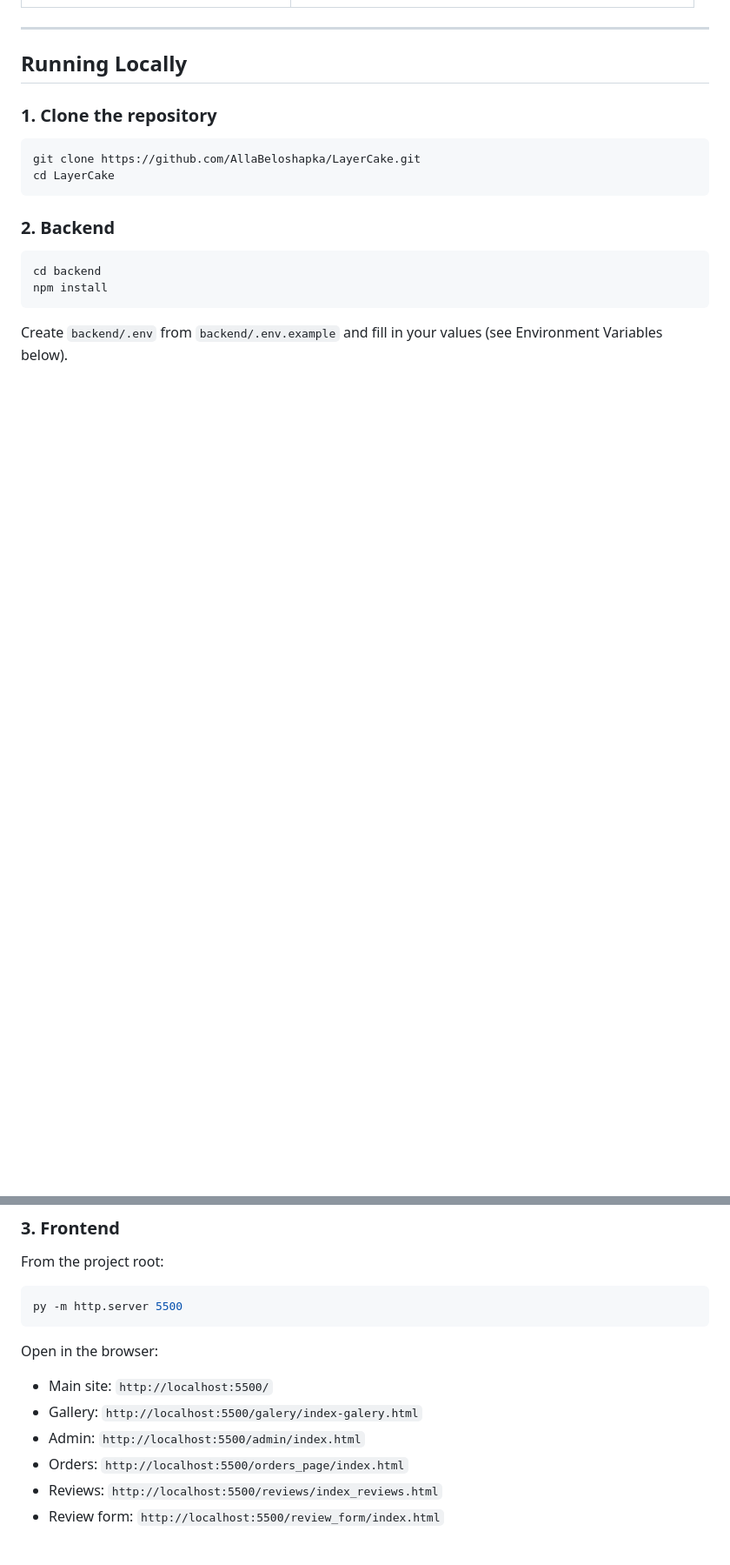
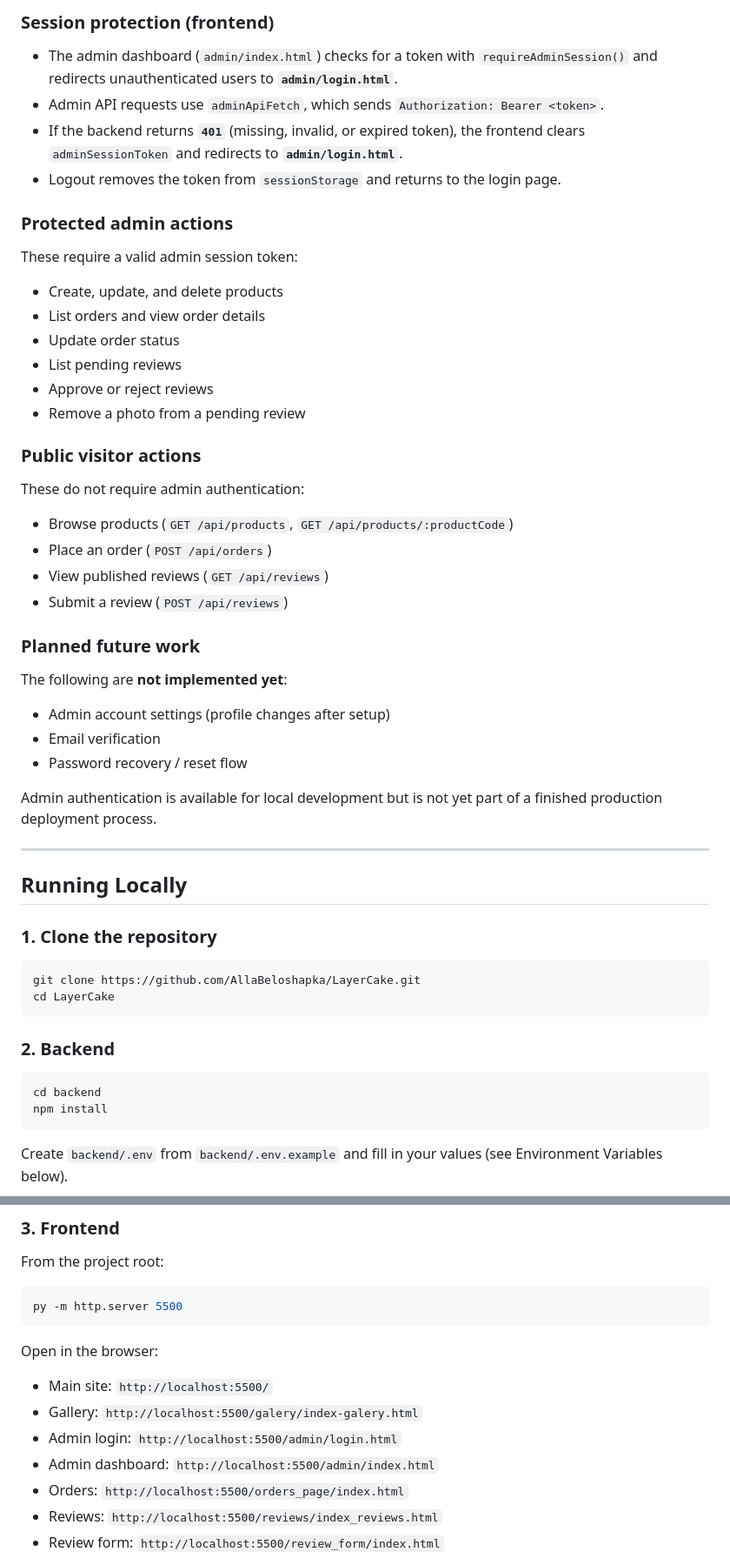
Before and after one commit to AllaBeloshapka/LayerCake, a Markdown page: README.md, 2 parts joined by grey strips. Shown at 87% size. Rendered like a GitHub page; blank space fills up the shorter version.

```diff
--- a/README.md
+++ b/README.md
@@ -101,3 +134,39 @@ Base URL (local): `http://localhost:3000`
+### Session protection (frontend)
+
+- The admin dashboard (`admin/index.html`) checks for a token with `requireAdminSession()` and redirects unauthenticated users to **`admin/login.html`**.
+- Admin API requests use `adminApiFetch`, which sends `Authorization: Bearer <token>`.
+- If the backend returns **`401`** (missing, invalid, or expired token), the frontend clears `adminSessionToken` and redirects to **`admin/login.html`**.
+- Logout removes the token from `sessionStorage` and returns to the login page.
+
+### Protected admin actions
+
+These require a valid admin session token:
+
+- Create, update, and delete products
+- List orders and view order details
+- Update order status
+- List pending reviews
+- Approve or reject reviews
+- Remove a photo from a pending review
+
+### Public visitor actions
+
+These do not require admin authentication:
+
+- Browse products (`GET /api/products`, `GET /api/products/:productCode`)
+- Place an order (`POST /api/orders`)
+- View published reviews (`GET /api/reviews`)
+- Submit a review (`POST /api/reviews`)
+
+### Planned future work
+
+The following are **not implemented yet**:
+
+- Admin account settings (profile changes after setup)
+- Email verification
+- Password recovery / reset flow
+
+Admin authentication is available for local development but is not yet part of a finished production deployment process.
 
 ---
 
@@ -139,7 +208,8 @@ Open in the browser:
 
 - Main site: `http://localhost:5500/`
 - Gallery: `http://localhost:5500/galery/index-galery.html`
-- Admin: `http://localhost:5500/admin/index.html`
+- Admin login: `http://localhost:5500/admin/login.html`
+- Admin dashboard: `http://localhost:5500/admin/index.html`
 - Orders: `http://localhost:5500/orders_page/index.html`
 - Reviews: `http://localhost:5500/reviews/index_reviews.html`
 - Review form: `http://localhost:5500/review_form/index.html`
```
Also changed, not shown: other parts of README.md (+49 -17 lines).
